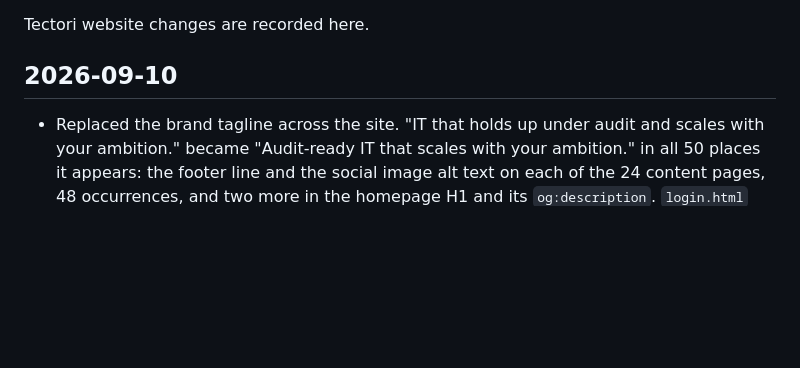
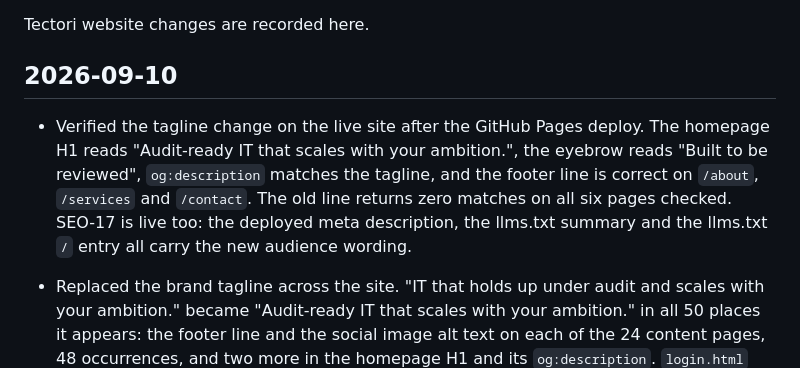
Before and after one commit to k3rt4s/tectori, a Markdown page: CHANGELOG.md, the part around the change. GitHub-like rendering; blank space fills up the shorter version.

```diff
--- a/CHANGELOG.md
+++ b/CHANGELOG.md
@@ -3,6 +3,14 @@
 Tectori website changes are recorded here.
 
 ## 2026-09-10
+
+- Verified the tagline change on the live site after the GitHub Pages deploy.
+  The homepage H1 reads "Audit-ready IT that scales with your ambition.", the
+  eyebrow reads "Built to be reviewed", `og:description` matches the tagline,
+  and the footer line is correct on `/about`, `/services` and `/contact`. The
+  old line returns zero matches on all six pages checked. SEO-17 is live too:
+  the deployed meta description, the llms.txt summary and the llms.txt `/`
+  entry all carry the new audience wording.
 
 - Replaced the brand tagline across the site. "IT that holds up under audit and
   scales with your ambition." became "Audit-ready IT that scales with your
```
Also changed, not shown: WORK_BOARD.md (+5 -9 lines).
